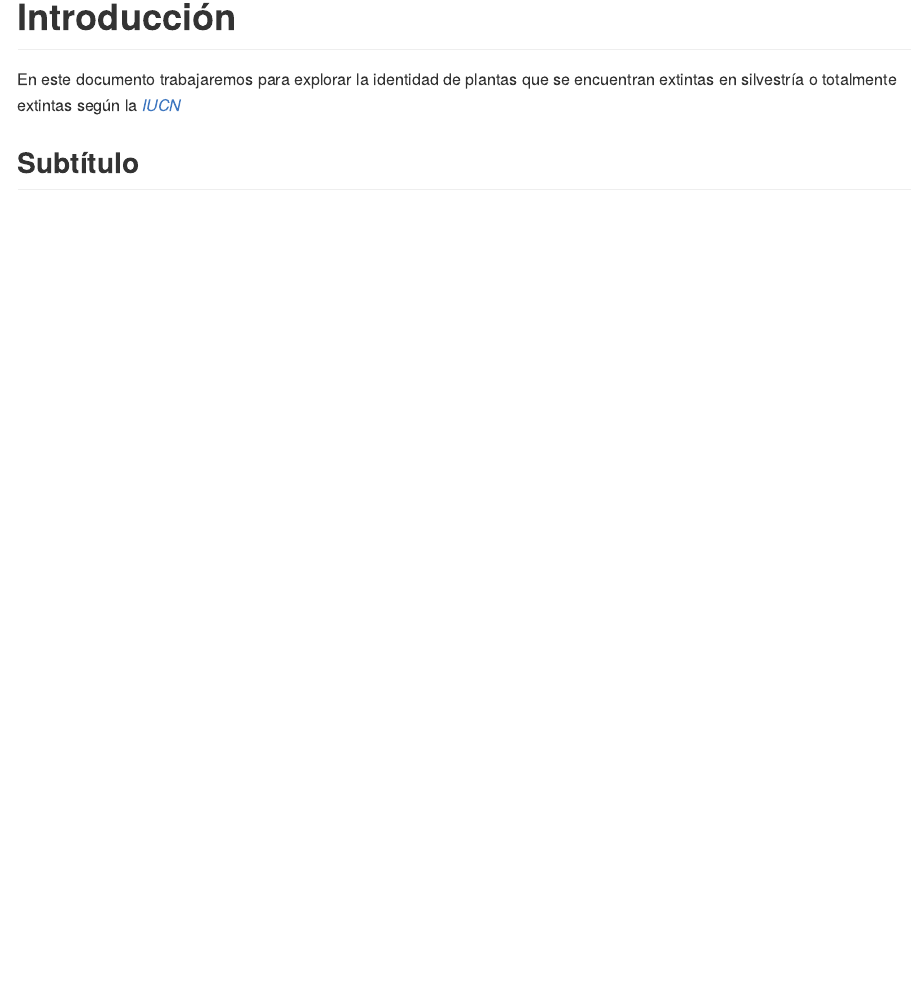
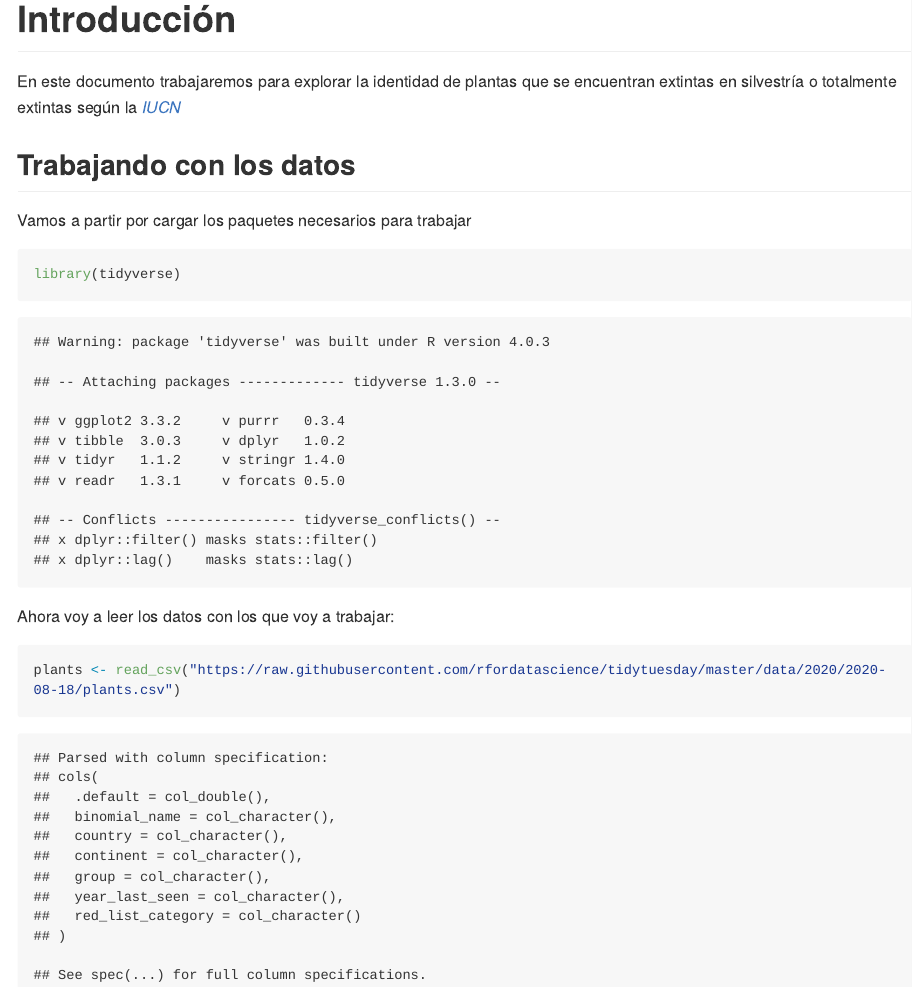
Before and after one commit to Fitzroyababi/Plantasextintas, an R Markdown document (README.Rmd): the page in a window 1100 px wide, from 130 px down. The pictures show the output file README.md that the author committed with the source, drawn offline in the style of GitHub; long lines of code are wrapped.

Commit message:
Cargamos los datos de plantas

````diff
--- a/README.Rmd
+++ b/README.Rmd
@@ -12,4 +12,17 @@ knitr::opts_chunk$set(echo = TRUE)
 En este documento trabajaremos para explorar la identidad de plantas que se encuentran extintas en silvestría o totalmente extintas según la [*IUCN*](https://www.iucnredlist.org/)
 
 
-## Subtítulo
+## Trabajando con los datos
+
+Vamos a partir por cargar los paquetes necesarios para trabajar
+
+```{r}
+library(tidyverse)
+```
+
+
+Ahora voy a leer los datos con los que voy a trabajar:
+
+```{r}
+plants <- read_csv("https://raw.githubusercontent.com/rfordatascience/tidytuesday/master/data/2020/2020-08-18/plants.csv")
+```
````
Also changed, not shown: README.md.
